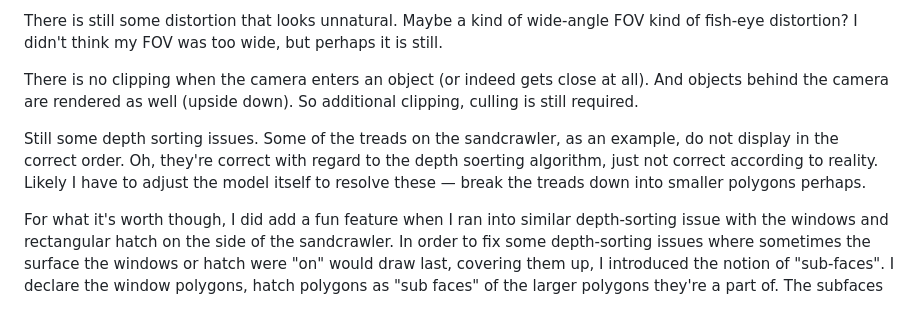
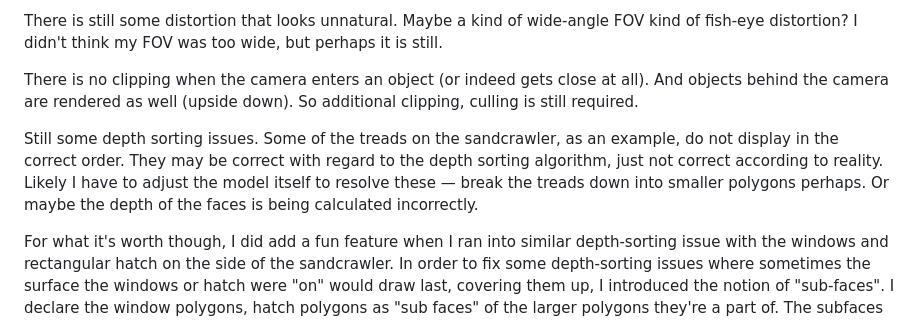
Before and after one commit to EngineersNeedArt/Phosphor3D, a Markdown page: README.md, the part around the change. Rendered like a GitHub page.

```diff
--- a/README.md
+++ b/README.md
@@ -25,7 +25,7 @@ There is still some distortion that looks unnatural. Maybe a kind of wide-angle
 
 There is no clipping when the camera enters an object (or indeed gets close at all). And objects behind the camera are rendered as well (upside down). So additional clipping, culling is still required.
 
-Still some depth sorting issues. Some of the treads on the sandcrawler, as an example, do not display in the correct order. Oh, they're correct with regard to the depth soerting algorithm, just not correct according to reality. Likely I have to adjust the model itself to resolve these — break the treads down into smaller polygons perhaps.
+Still some depth sorting issues. Some of the treads on the sandcrawler, as an example, do not display in the correct order. They may be correct with regard to the depth sorting algorithm, just not correct according to reality. Likely I have to adjust the model itself to resolve these — break the treads down into smaller polygons perhaps. Or maybe the depth of the faces is being calculated incorrectly.
 
 For what it's worth though, I did add a fun feature when I ran into similar depth-sorting issue with the windows and rectangular hatch on the side of the sandcrawler. In order to fix some depth-sorting issues where sometimes the surface the windows or hatch were "on" would draw last, covering them up, I introduced the notion of "sub-faces". I declare the window polygons, hatch polygons as "sub faces" of the larger polygons they're a part of. The subfaces are not depth-sorted and instead drawn immediately after their "parent" faces are rendered. This guarantees they are always drawn last and on top of the larger surface.
 
```
